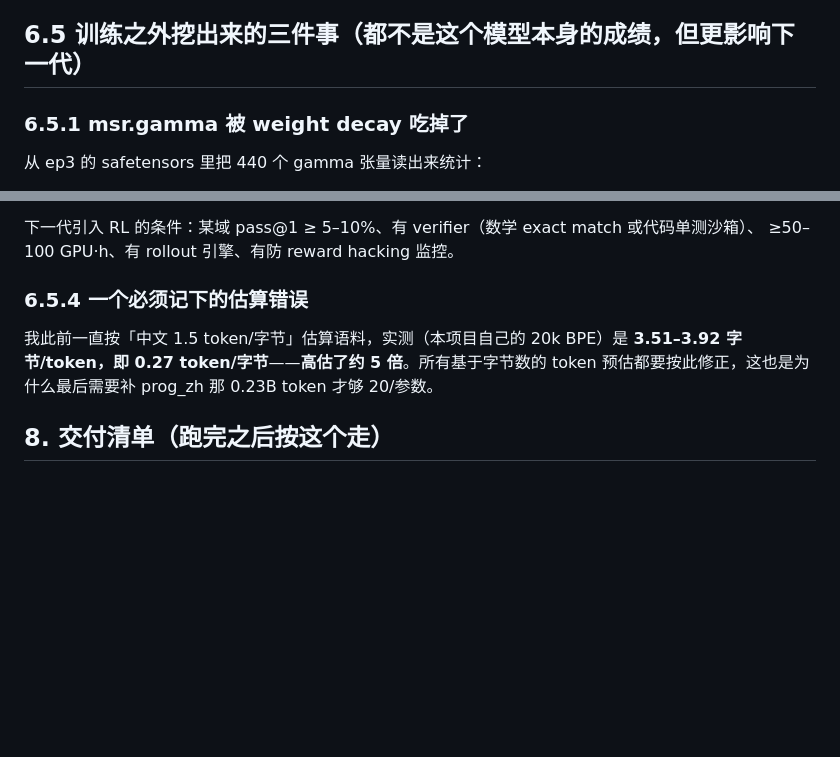
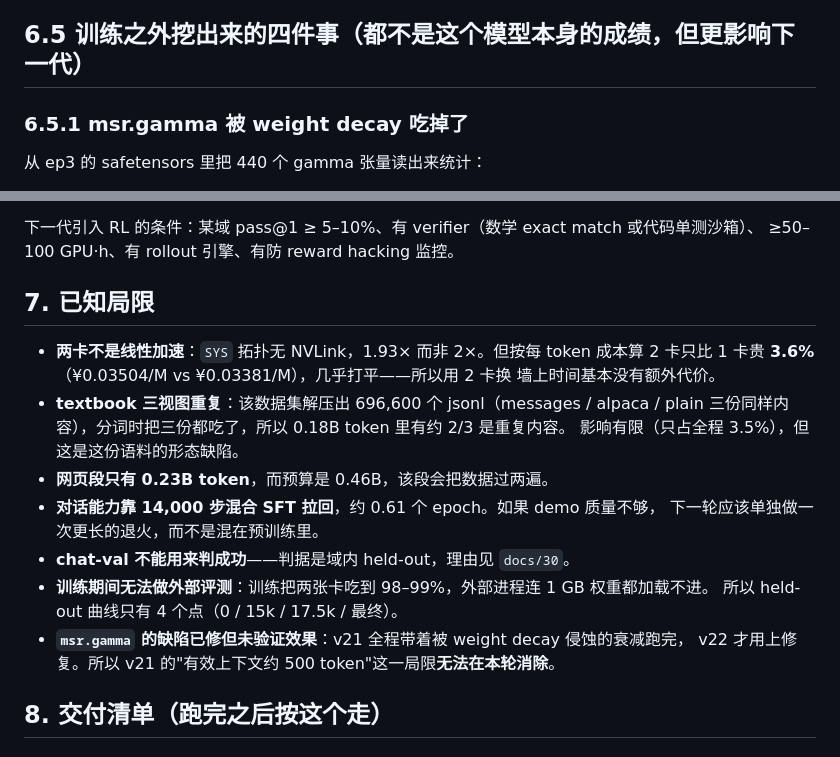
Before and after one commit to Ayaka157/RetNet, a Markdown page: docs/31_v21训练报告.md, 2 parts joined by grey strips. Drawn GitHub-style; blank space fills up the shorter version.

Commit message:
Restore section 7 and fix two pieces of mangled text

```diff
--- a/docs/31_v21训练报告.md
+++ b/docs/31_v21训练报告.md
@@ -156,7 +156,7 @@ stage 0–3 不含任何对话格式 token，chat-val 必然变差：
 9. **镜像不支持 Range 时 `curl -C -` 永远失败**（rc=33）——改为删了从头下。
 10. **热加载扩计划会撞死手开关**——79,000 步跑到 03:38 超过 03:26 的死手，收敛到 76,000。
 
-## 6.5 训练之外挖出来的三件事（都不是这个模型本身的成绩，但更影响下一代）
+## 6.5 训练之外挖出来的四件事（都不是这个模型本身的成绩，但更影响下一代）
 
 ### 6.5.1 msr.gamma 被 weight decay 吃掉了
 
@@ -208,11 +208,22 @@ R1 论文自己也说小模型上蒸馏（SFT）优于直接 RL，而我们已
 下一代引入 RL 的条件：某域 pass@1 ≥ 5–10%、有 verifier（数学 exact match 或代码单测沙箱）、
 ≥50–100 GPU·h、有 rollout 引擎、有防 reward hacking 监控。
 
-### 6.5.4 一个必须记下的估算错误
+## 7. 已知局限
 
-我此前一直按「中文 1.5 token/字节」估算语料，实测（本项目自己的 20k BPE）是
-**3.51–3.92 字节/token，即 0.27 token/字节**——**高估了约 5 倍**。所有基于字节数的
-token 预估都要按此修正，这也是为什么最后需要补 prog_zh 那 0.23B token 才够 20/参数。
+- **两卡不是线性加速**：`SYS` 拓扑无 NVLink，1.93× 而非 2×。但按每 token 成本算
+  2 卡只比 1 卡贵 **3.6%**（¥0.03504/M vs ¥0.03381/M），几乎打平——所以用 2 卡换
+  墙上时间基本没有额外代价。
+- **textbook 三视图重复**：该数据集解压出 696,600 个 jsonl（messages / alpaca / plain
+  三份同样内容），分词时把三份都吃了，所以 0.18B token 里有约 2/3 是重复内容。
+  影响有限（只占全程 3.5%），但这是这份语料的形态缺陷。
+- **网页段只有 0.23B token**，而预算是 0.46B，该段会把数据过两遍。
+- **对话能力靠 14,000 步混合 SFT 拉回**，约 0.61 个 epoch。如果 demo 质量不够，
+  下一轮应该单独做一次更长的退火，而不是混在预训练里。
+- **chat-val 不能用来判成功**——判据是域内 held-out，理由见 `docs/30`。
+- **训练期间无法做外部评测**：训练把两张卡吃到 98–99%，外部进程连 1 GB 权重都加载不进。
+  所以 held-out 曲线只有 4 个点（0 / 15k / 17.5k / 最终）。
+- **`msr.gamma` 的缺陷已修但未验证效果**：v21 全程带着被 weight decay 侵蚀的衰减跑完，
+  v22 才用上修复。所以 v21 的"有效上下文约 500 token"这一局限**无法在本轮消除**。
 
 ## 8. 交付清单（跑完之后按这个走）
 
```
Also changed, not shown: other parts of docs/31_v21训练报告.md (+1 -15 lines).
